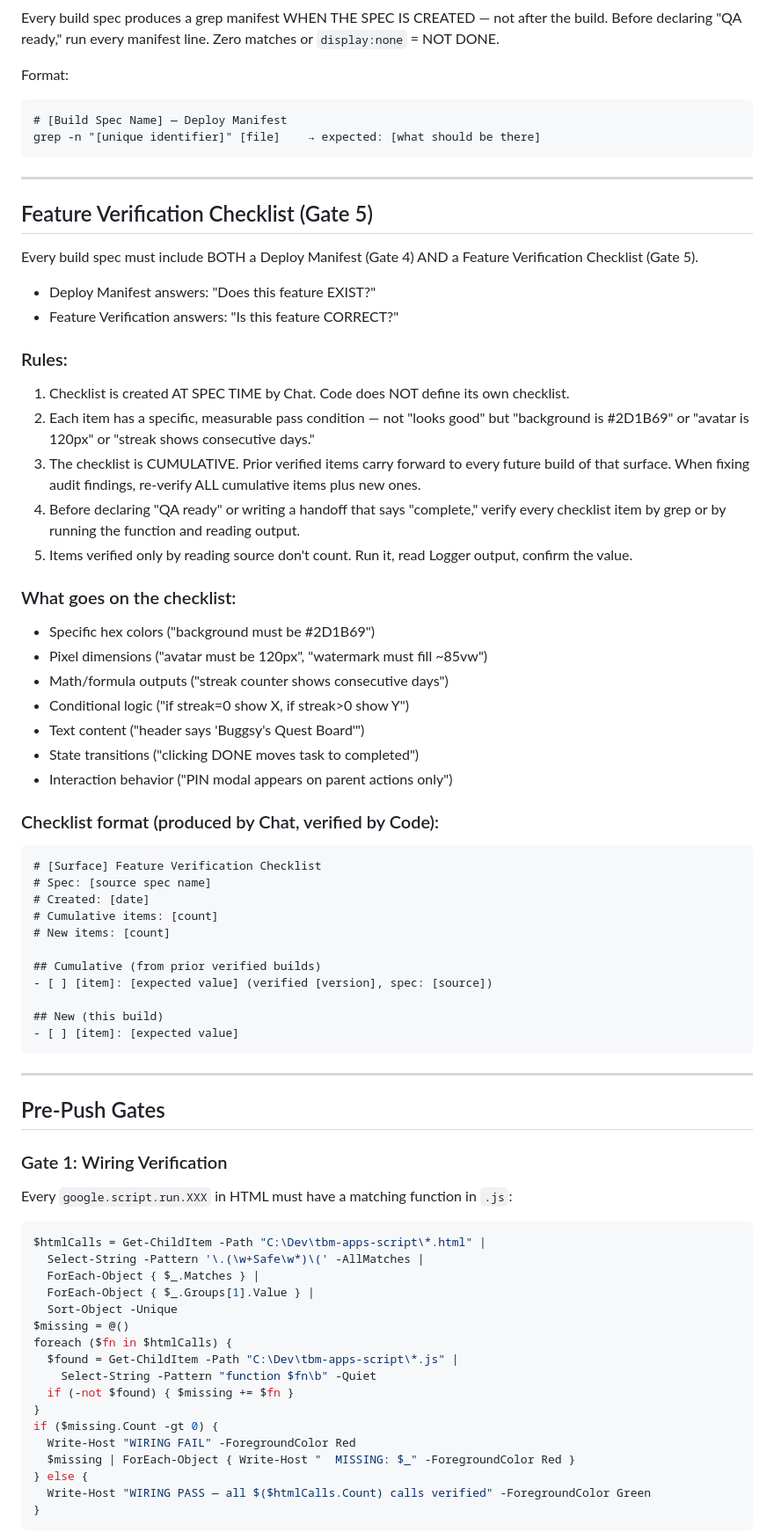
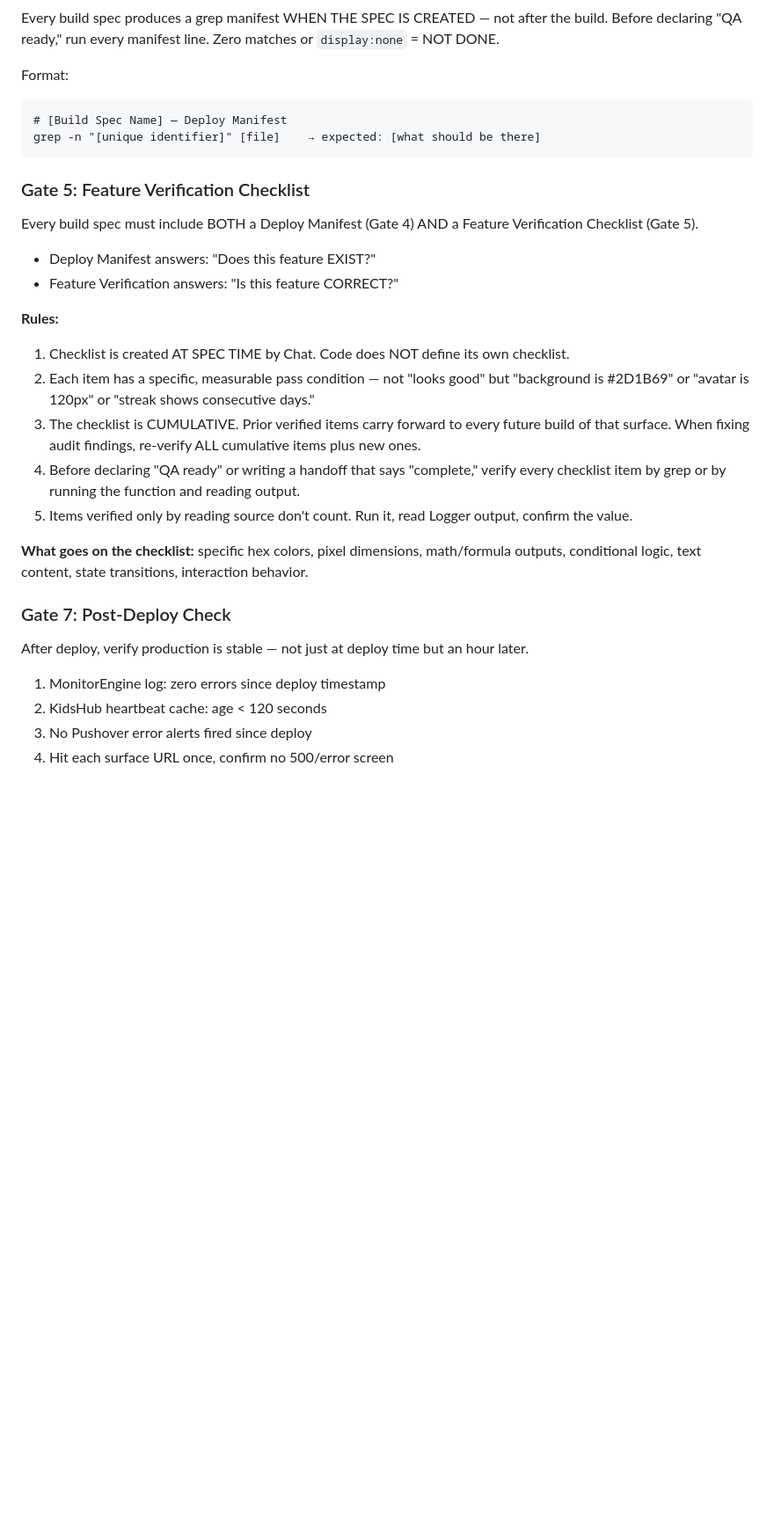
Before and after one commit to blucsigma05/tbm-apps-script, a Markdown page: CLAUDE.md, the part around one of its changes. Shown at 88% size. Rendered like a GitHub page; blank space fills up the shorter version.

````diff
--- a/CLAUDE.md
+++ b/CLAUDE.md
@@ -228,69 +263,28 @@ Format:
 grep -n "[unique identifier]" [file]    → expected: [what should be there]
 ```
 
----
-
-## Feature Verification Checklist (Gate 5)
+### Gate 5: Feature Verification Checklist
 
 Every build spec must include BOTH a Deploy Manifest (Gate 4) AND a Feature Verification Checklist (Gate 5).
 
 - Deploy Manifest answers: "Does this feature EXIST?"
 - Feature Verification answers: "Is this feature CORRECT?"
 
-### Rules:
+**Rules:**
 1. Checklist is created AT SPEC TIME by Chat. Code does NOT define its own checklist.
 2. Each item has a specific, measurable pass condition — not "looks good" but "background is #2D1B69" or "avatar is 120px" or "streak shows consecutive days."
 3. The checklist is CUMULATIVE. Prior verified items carry forward to every future build of that surface. When fixing audit findings, re-verify ALL cumulative items plus new ones.
 4. Before declaring "QA ready" or writing a handoff that says "complete," verify every checklist item by grep or by running the function and reading output.
 5. Items verified only by reading source don't count. Run it, read Logger output, confirm the value.
 
-### What goes on the checklist:
-- Specific hex colors ("background must be #2D1B69")
-- Pixel dimensions ("avatar must be 120px", "watermark must fill ~85vw")
-- Math/formula outputs ("streak counter shows consecutive days")
-- Conditional logic ("if streak=0 show X, if streak>0 show Y")
-- Text content ("header says 'Buggsy's Quest Board'")
-- State transitions ("clicking DONE moves task to completed")
-- Interaction behavior ("PIN modal appears on parent actions only")
+**What goes on the checklist:** specific hex colors, pixel dimensions, math/formula outputs, conditional logic, text content, state transitions, interaction behavior.
 
-### Checklist format (produced by Chat, verified by Code):
-```
-# [Surface] Feature Verification Checklist
-# Spec: [source spec name]
-# Created: [date]
-# Cumulative items: [count]
-# New items: [count]
+### Gate 7: Post-Deploy Check
 
-## Cumulative (from prior verified builds)
-- [ ] [item]: [expected value] (verified [version], spec: [source])
+After deploy, verify production is stable — not just at deploy time but an hour later.
 
-## New (this build)
-- [ ] [item]: [expected value]
-```
+1. MonitorEngine log: zero errors since deploy timestamp
+2. KidsHub heartbeat cache: age < 120 seconds
+3. No Pushover error alerts fired since deploy
+4. Hit each surface URL once, confirm no 500/error screen
 
----
-
-## Pre-Push Gates
-
-### Gate 1: Wiring Verification
-Every `google.script.run.XXX` in HTML must have a matching function in `.js`:
-```powershell
-$htmlCalls = Get-ChildItem -Path "C:\Dev\tbm-apps-script\*.html" |
-  Select-String -Pattern '\.(\w+Safe\w*)\(' -AllMatches |
-  ForEach-Object { $_.Matches } |
-  ForEach-Object { $_.Groups[1].Value } |
-  Sort-Object -Unique
-$missing = @()
-foreach ($fn in $htmlCalls) {
-  $found = Get-ChildItem -Path "C:\Dev\tbm-apps-script\*.js" |
-    Select-String -Pattern "function $fn\b" -Quiet
-  if (-not $found) { $missing += $fn }
-}
-if ($missing.Count -gt 0) {
-  Write-Host "WIRING FAIL" -ForegroundColor Red
-  $missing | ForEach-Object { Write-Host "  MISSING: $_" -ForegroundColor Red }
-} else {
-  Write-Host "WIRING PASS — all $($htmlCalls.Count) calls verified" -ForegroundColor Green
-}
-```
-
````
Also changed, not shown: other parts of CLAUDE.md (+106 -190 lines).
